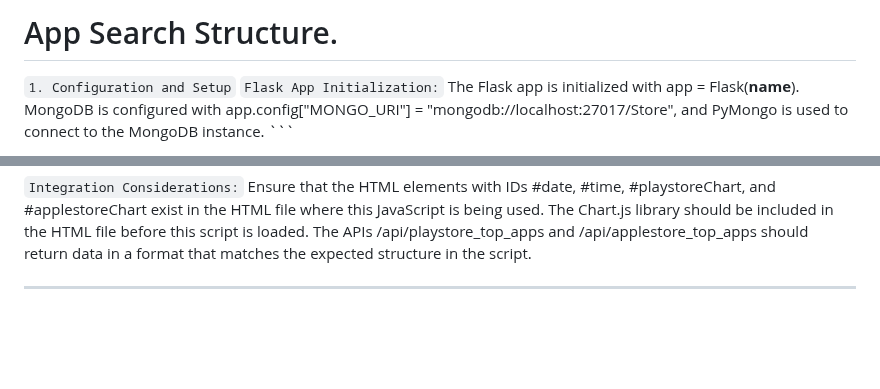
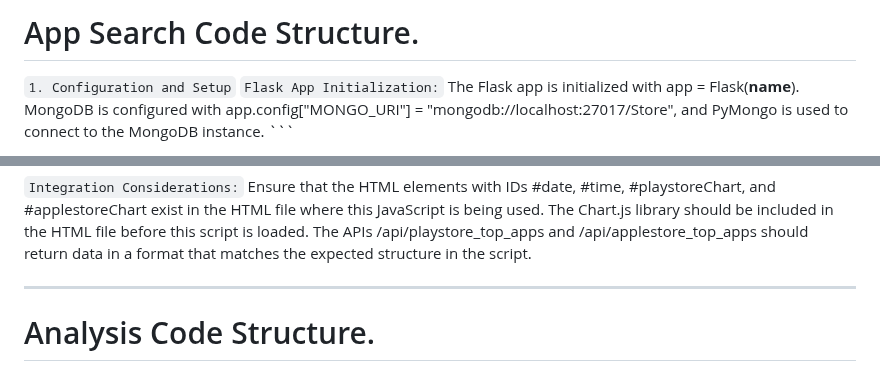
Before and after one commit to Siva-Subramaniam-DS/app-analysis, a Markdown page: README.md, 2 parts joined by grey strips. GitHub-like rendering; blank space fills up the shorter version.

````diff
--- a/README.md
+++ b/README.md
@@ -1,4 +1,4 @@
-# App Search Structure.
+# App Search Code Structure.
 
 ``` 1. Configuration and Setup ```
 ``` Flask App Initialization: ```
@@ -166,4 +166,6 @@ Ensure that the HTML elements with IDs #date, #time, #playstoreChart, and #apple
 The Chart.js library should be included in the HTML file before this script is loaded.
 The APIs /api/playstore_top_apps and /api/applestore_top_apps should return data in a format that matches the expected structure in the script.
 
+
 ___
+# Analysis Code Structure.
````
